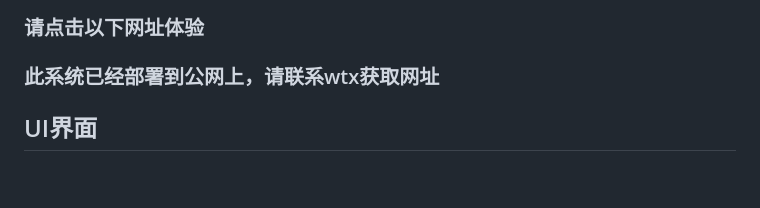
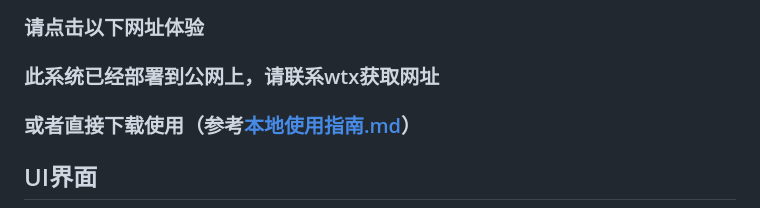
Before and after one commit to Peter9076/FileTrans, a Markdown page: README.md, the part around the change. Rendered like a GitHub page; blank space fills up the shorter version.

```diff
--- a/README.md
+++ b/README.md
@@ -12,6 +12,7 @@
 
 ### 此系统已经部署到公网上，请联系wtx获取网址
 
+### 或者直接下载使用（参考<a href="https://github.com/Peter9076/本地使用指南.md">本地使用指南.md</a>）
 
 ##  UI界面
 
```
